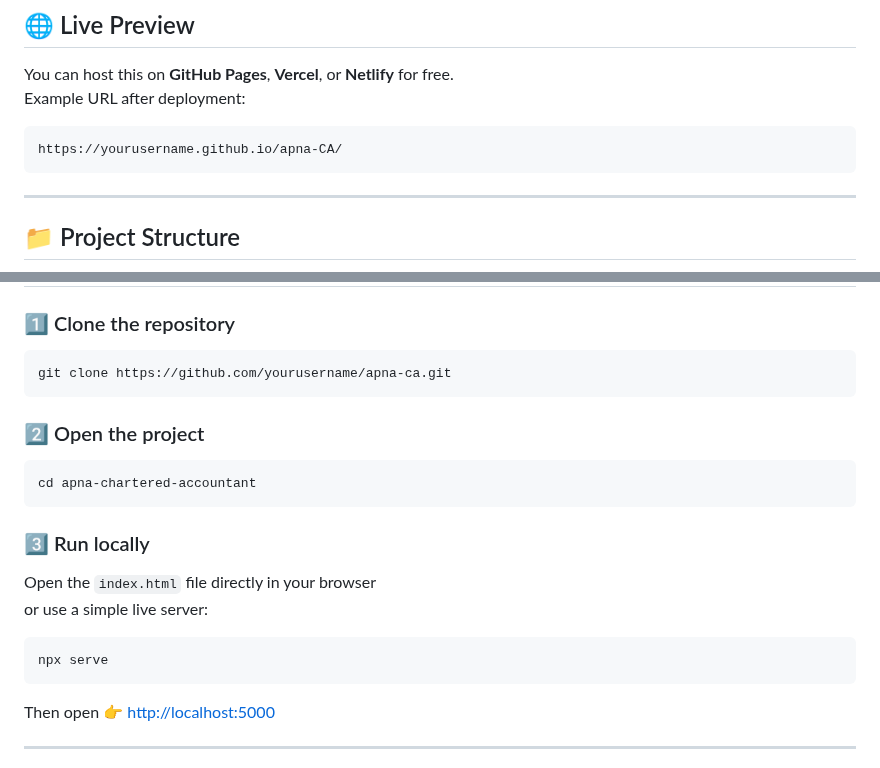
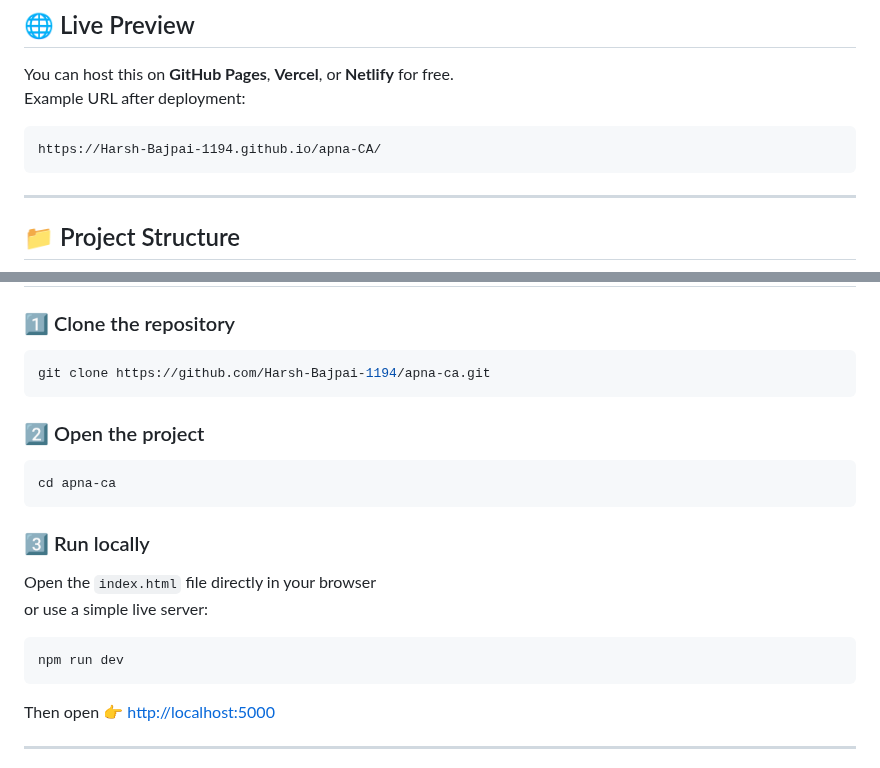
Before and after one commit to Harsh-Bajpai-1194/Apna_CA, a Markdown page: README.md, 2 parts joined by grey strips. GitHub-like rendering.

````diff
--- a/README.md
+++ b/README.md
@@ -14,7 +14,7 @@ Perfect for beginners who want to practice basic web development concepts.
 You can host this on **GitHub Pages**, **Vercel**, or **Netlify** for free.
 Example URL after deployment:
 ```
-https://yourusername.github.io/apna-CA/
+https://Harsh-Bajpai-1194.github.io/apna-CA/
 ```
 
 ---
@@ -72,19 +72,19 @@ Apna_CA_MERN/
 
 ### 1️⃣ Clone the repository
 ```bash
-git clone https://github.com/yourusername/apna-ca.git
+git clone https://github.com/Harsh-Bajpai-1194/apna-ca.git
 ```
 
 ### 2️⃣ Open the project
 ```bash
-cd apna-chartered-accountant
+cd apna-ca
 ```
 
 ### 3️⃣ Run locally
 Open the `index.html` file directly in your browser
 or use a simple live server:
-```bash
-npx serve
+```cmd
+npm run dev
 ```
 
 Then open 👉 [http://localhost:5000](http://localhost:5000)
````
